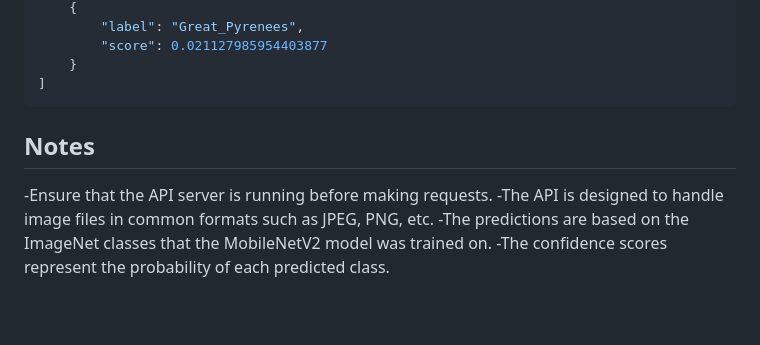
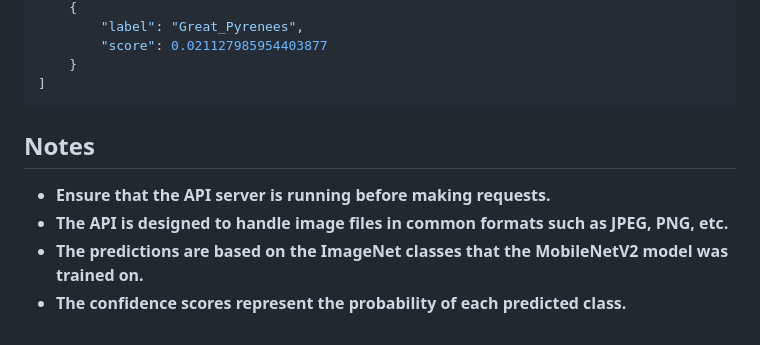
Before and after one commit to Swapnil-DevGeek/flask-api-image-processing, a Markdown page: README.md, the part around the change. GitHub-like rendering.

````diff
--- a/README.md
+++ b/README.md
@@ -87,9 +87,9 @@ curl -X POST -F "file=@/path/to/image.jpg" http://localhost:8000/predict
     }
 ]
 ```
+## Notes
 
-## Notes
--Ensure that the API server is running before making requests.
--The API is designed to handle image files in common formats such as JPEG, PNG, etc.
--The predictions are based on the ImageNet classes that the MobileNetV2 model was trained on.
--The confidence scores represent the probability of each predicted class.
+- **Ensure that the API server is running before making requests.**
+- **The API is designed to handle image files in common formats such as JPEG, PNG, etc.**
+- **The predictions are based on the ImageNet classes that the MobileNetV2 model was trained on.**
+- **The confidence scores represent the probability of each predicted class.**
````
